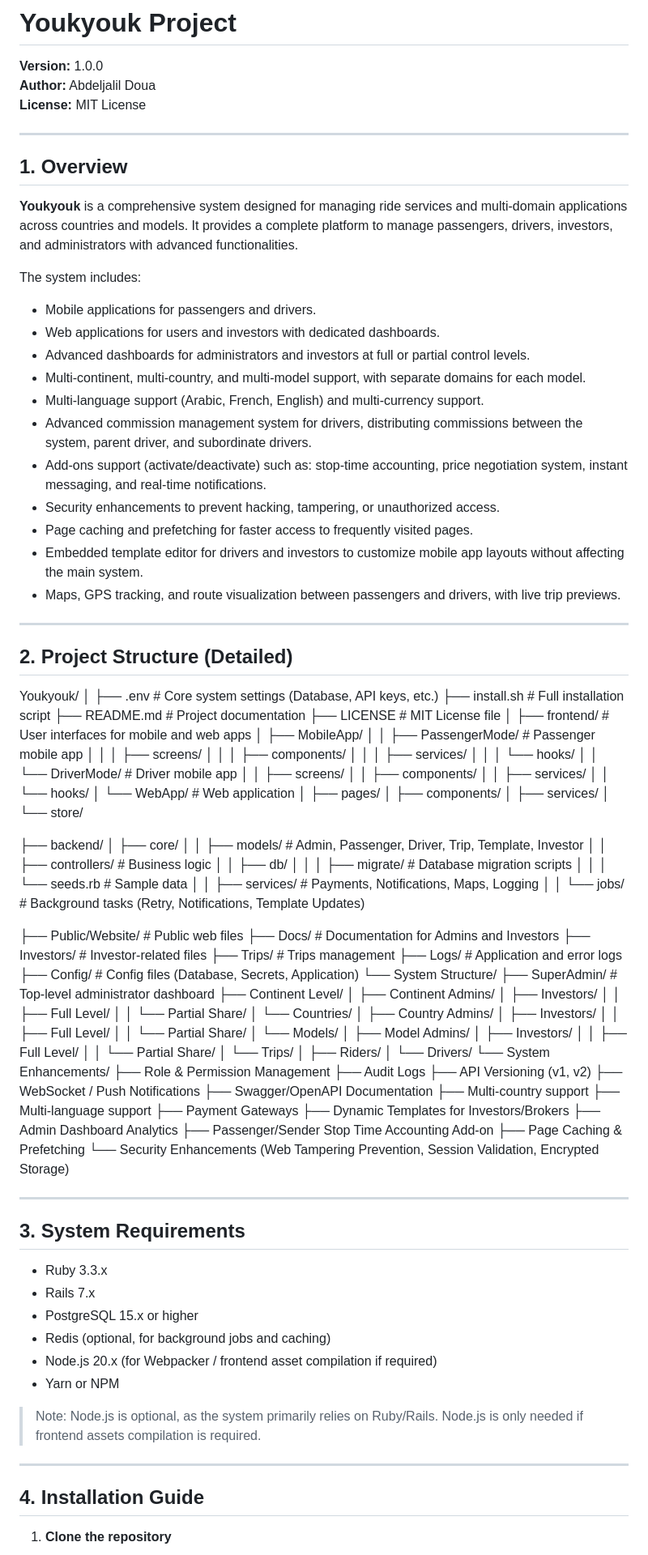
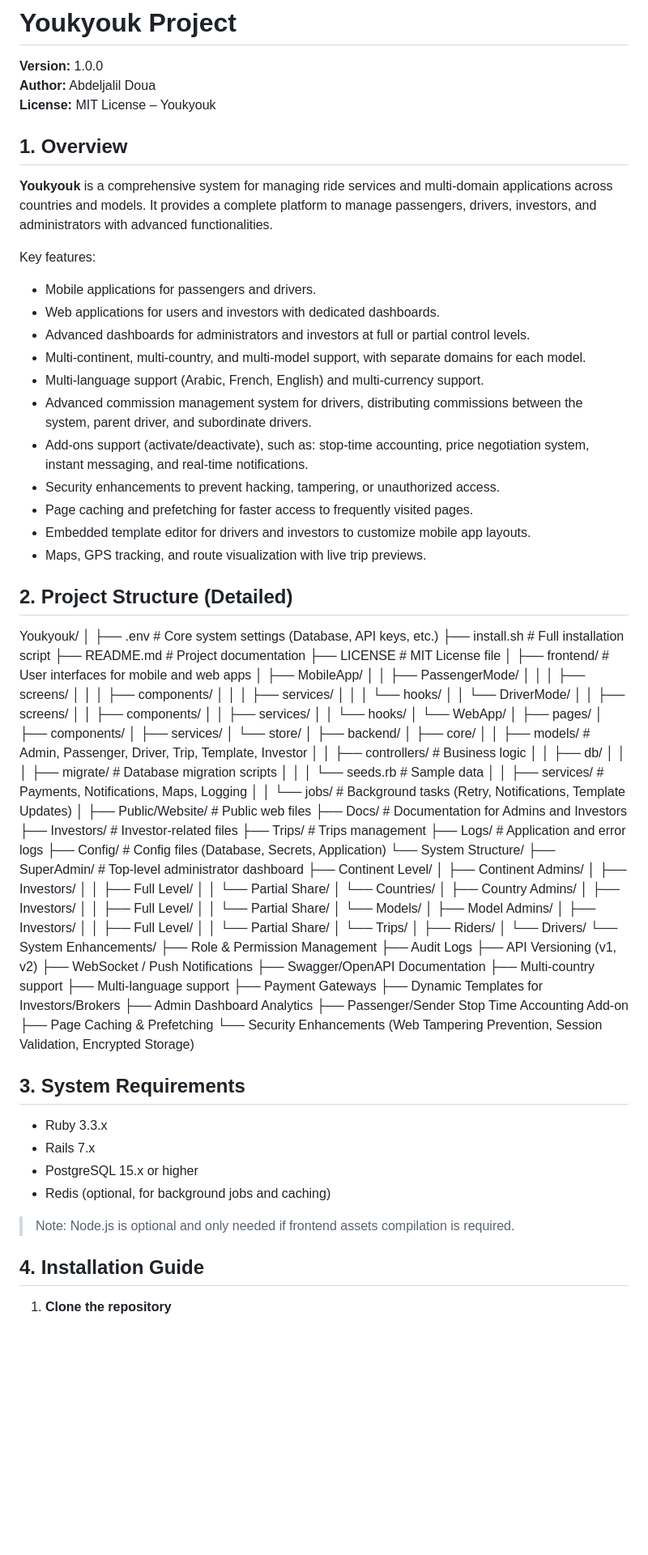
Before and after one commit to Yyoshi1/Youk-Youk, a Markdown page: README.md, the part around the change printed below. Shown: that part at 81% size. Rendered like a GitHub page; blank space fills up the shorter version.

```diff
--- a/README.md
+++ b/README.md
@@ -2,15 +2,13 @@
 
 **Version:** 1.0.0
 **Author:** Abdeljalil Doua
-**License:** MIT License
-
----
+**License:** MIT License – Youkyouk
 
 ## 1. Overview
 
-**Youkyouk** is a comprehensive system designed for managing ride services and multi-domain applications across countries and models. It provides a complete platform to manage passengers, drivers, investors, and administrators with advanced functionalities.
+**Youkyouk** is a comprehensive system for managing ride services and multi-domain applications across countries and models. It provides a complete platform to manage passengers, drivers, investors, and administrators with advanced functionalities.
 
-The system includes:
+Key features:
 
 - Mobile applications for passengers and drivers.
 - Web applications for users and investors with dedicated dashboards.
@@ -18,13 +16,11 @@ The system includes:
 - Multi-continent, multi-country, and multi-model support, with separate domains for each model.
 - Multi-language support (Arabic, French, English) and multi-currency support.
 - Advanced commission management system for drivers, distributing commissions between the system, parent driver, and subordinate drivers.
-- Add-ons support (activate/deactivate) such as: stop-time accounting, price negotiation system, instant messaging, and real-time notifications.
+- Add-ons support (activate/deactivate), such as: stop-time accounting, price negotiation system, instant messaging, and real-time notifications.
 - Security enhancements to prevent hacking, tampering, or unauthorized access.
 - Page caching and prefetching for faster access to frequently visited pages.
-- Embedded template editor for drivers and investors to customize mobile app layouts without affecting the main system.
-- Maps, GPS tracking, and route visualization between passengers and drivers, with live trip previews.
-
----
+- Embedded template editor for drivers and investors to customize mobile app layouts.
+- Maps, GPS tracking, and route visualization with live trip previews.
 
 ## 2. Project Structure (Detailed)
 
@@ -37,22 +33,22 @@ Youkyouk/
 │
 ├── frontend/                    # User interfaces for mobile and web apps
 │   ├── MobileApp/
-│   │   ├── PassengerMode/       # Passenger mobile app
+│   │   ├── PassengerMode/
 │   │   │   ├── screens/
 │   │   │   ├── components/
 │   │   │   ├── services/
 │   │   │   └── hooks/
-│   │   └── DriverMode/          # Driver mobile app
+│   │   └── DriverMode/
 │   │       ├── screens/
 │   │       ├── components/
 │   │       ├── services/
 │   │       └── hooks/
-│   └── WebApp/                  # Web application
+│   └── WebApp/
 │       ├── pages/
 │       ├── components/
 │       ├── services/
 │       └── store/
-
+│
 ├── backend/
 │   ├── core/
 │   │   ├── models/              # Admin, Passenger, Driver, Trip, Template, Investor
@@ -62,7 +58,7 @@ Youkyouk/
 │   │   │   └── seeds.rb         # Sample data
 │   │   ├── services/            # Payments, Notifications, Maps, Logging
 │   │   └── jobs/                # Background tasks (Retry, Notifications, Template Updates)
-
+│
 ├── Public/Website/              # Public web files
 ├── Docs/                        # Documentation for Admins and Investors
 ├── Investors/                   # Investor-related files
@@ -104,7 +100,6 @@ Youkyouk/
         ├── Page Caching & Prefetching
         └── Security Enhancements (Web Tampering Prevention, Session Validation, Encrypted Storage)
 
----
 
 ## 3. System Requirements
 
@@ -112,12 +107,8 @@ Youkyouk/
 - Rails 7.x
 - PostgreSQL 15.x or higher
 - Redis (optional, for background jobs and caching)
-- Node.js 20.x (for Webpacker / frontend asset compilation if required)
-- Yarn or NPM
 
-> Note: Node.js is optional, as the system primarily relies on Ruby/Rails. Node.js is only needed if frontend assets compilation is required.
-
----
+> Note: Node.js is optional and only needed if frontend assets compilation is required.
 
 ## 4. Installation Guide
 
```
Also changed, not shown: other parts of README.md (+21 -41 lines).
